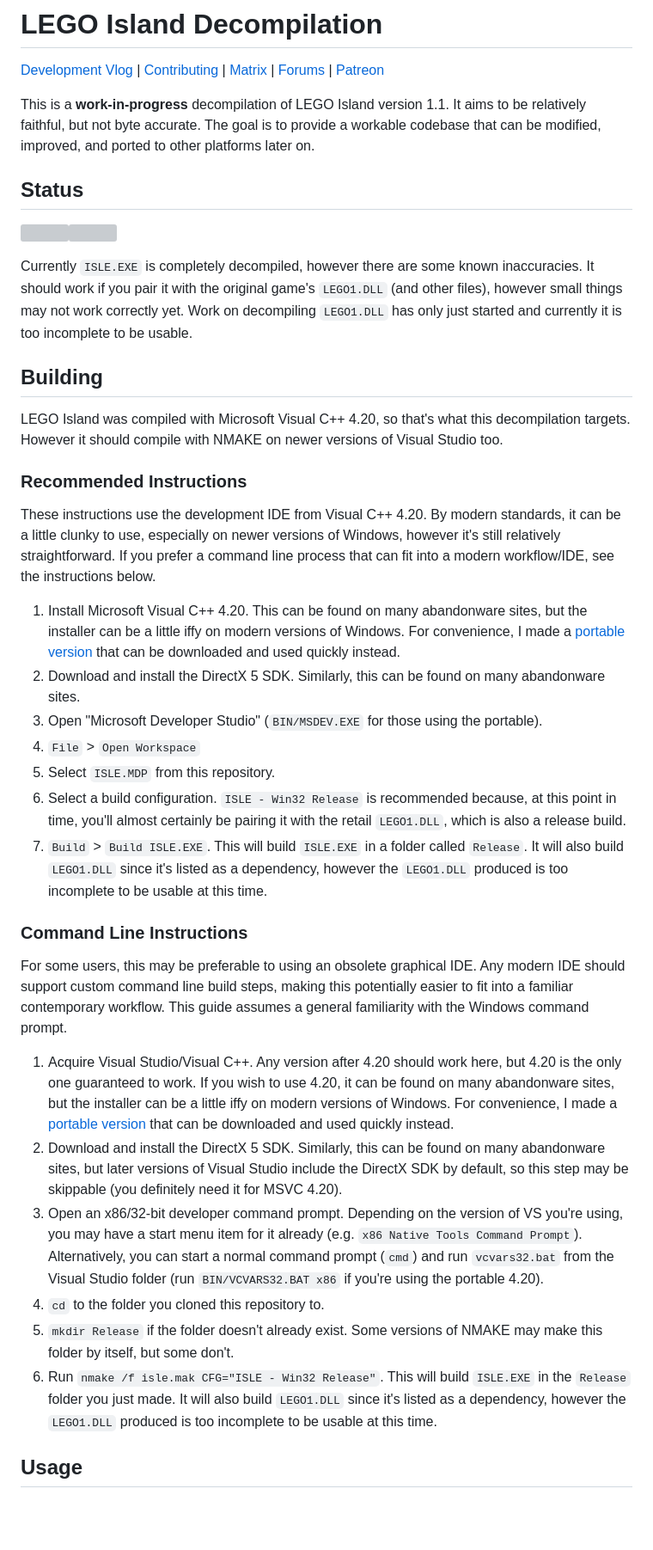
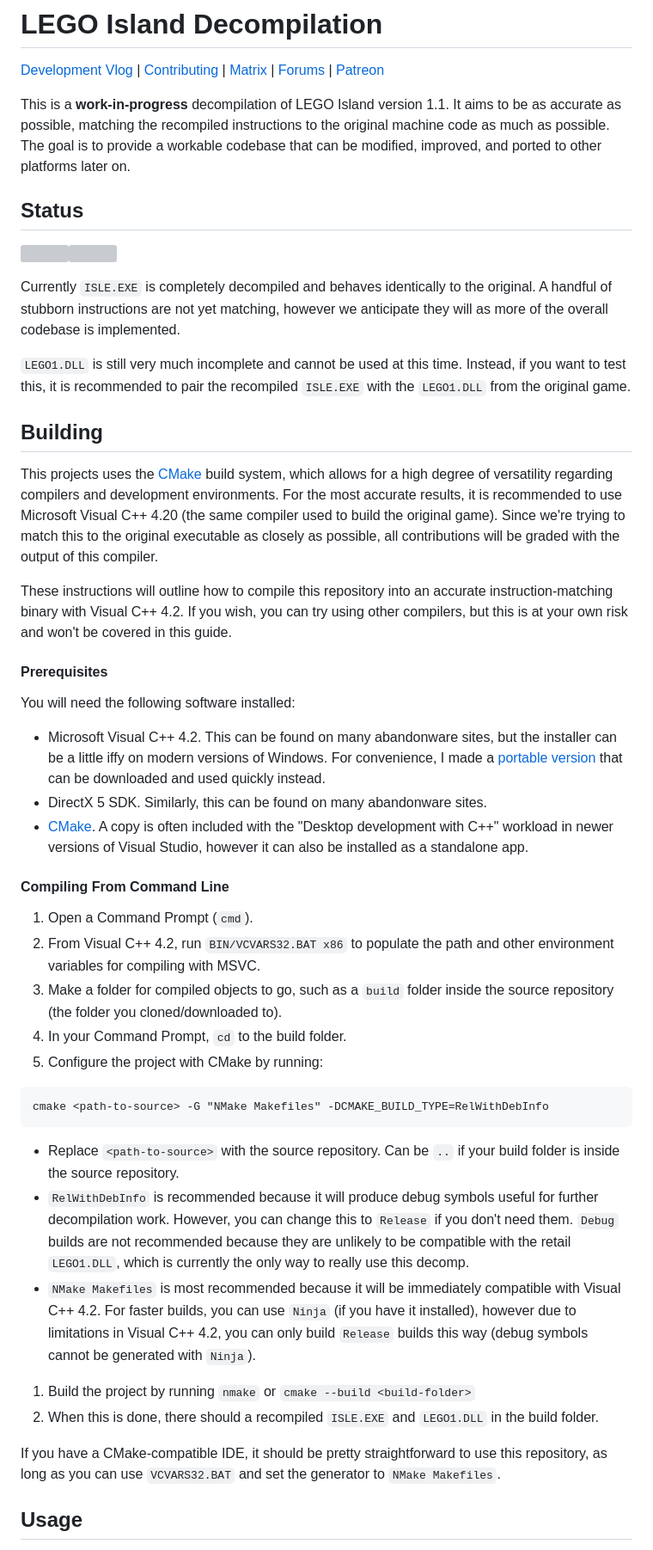
Before and after one commit to isledecomp/isle, a Markdown page: README.md, the part around one of its changes. Shown at 86% size. GitHub-like rendering; blank space fills up the shorter version; grey boxes are pictures that could not be loaded.

Commit message:
Update README.md [skip ci]

````diff
--- a/README.md
+++ b/README.md
@@ -2,40 +2,48 @@
 
 [Development Vlog](https://www.youtube.com/playlist?list=PLbpl-gZkNl2COf_bB6cfgTapD5WduAfPz) | [Contributing](https://github.com/isledecomp/isle/blob/master/CONTRIBUTING.md) | [Matrix](https://matrix.to/#/#isledecomp:matrix.org) | [Forums](https://forum.mattkc.com/viewforum.php?f=1) | [Patreon](https://www.patreon.com/mattkc)
 
-This is a **work-in-progress** decompilation of LEGO Island version 1.1. It aims to be relatively faithful, but not byte accurate. The goal is to provide a workable codebase that can be modified, improved, and ported to other platforms later on.
+This is a **work-in-progress** decompilation of LEGO Island version 1.1. It aims to be as accurate as possible, matching the recompiled instructions to the original machine code as much as possible. The goal is to provide a workable codebase that can be modified, improved, and ported to other platforms later on.
 
 ## Status
 
 <img src="https://github.com/isledecomp/isle/releases/download/continuous/ISLEPROGRESS.PNG" width="50%"><img src="https://github.com/isledecomp/isle/releases/download/continuous/LEGO1PROGRESS.PNG" width="50%">
 
-Currently `ISLE.EXE` is completely decompiled, however there are some known inaccuracies. It should work if you pair it with the original game's `LEGO1.DLL` (and other files), however small things may not work correctly yet. Work on decompiling `LEGO1.DLL` has only just started and currently it is too incomplete to be usable.
+Currently `ISLE.EXE` is completely decompiled and behaves identically to the original. A handful of stubborn instructions are not yet matching, however we anticipate they will as more of the overall codebase is implemented.
+
+`LEGO1.DLL` is still very much incomplete and cannot be used at this time. Instead, if you want to test this, it is recommended to pair the recompiled `ISLE.EXE` with the `LEGO1.DLL` from the original game.
 
 ## Building
 
-LEGO Island was compiled with Microsoft Visual C++ 4.20, so that's what this decompilation targets. However it should compile with NMAKE on newer versions of Visual Studio too.
+This projects uses the [CMake](https://cmake.org/) build system, which allows for a high degree of versatility regarding compilers and development environments. For the most accurate results, it is recommended to use Microsoft Visual C++ 4.20 (the same compiler used to build the original game). Since we're trying to match this to the original executable as closely as possible, all contributions will be graded with the output of this compiler.
 
-### Recommended Instructions
 
-These instructions use the development IDE from Visual C++ 4.20. By modern standards, it can be a little clunky to use, especially on newer versions of Windows, however it's still relatively straightforward. If you prefer a command line process that can fit into a modern workflow/IDE, see the instructions below.
+These instructions will outline how to compile this repository into an accurate instruction-matching binary with Visual C++ 4.2. If you wish, you can try using other compilers, but this is at your own risk and won't be covered in this guide.
 
-1. Install Microsoft Visual C++ 4.20. This can be found on many abandonware sites, but the installer can be a little iffy on modern versions of Windows. For convenience, I made a [portable version](https://github.com/itsmattkc/msvc420) that can be downloaded and used quickly instead.
-2. Download and install the DirectX 5 SDK. Similarly, this can be found on many abandonware sites.
-3. Open "Microsoft Developer Studio" (`BIN/MSDEV.EXE` for those using the portable).
-4. `File` > `Open Workspace`
-5. Select `ISLE.MDP` from this repository.
-6. Select a build configuration. `ISLE - Win32 Release` is recommended because, at this point in time, you'll almost certainly be pairing it with the retail `LEGO1.DLL`, which is also a release build.
-7. `Build` > `Build ISLE.EXE`. This will build `ISLE.EXE` in a folder called `Release`. It will also build `LEGO1.DLL` since it's listed as a dependency, however the `LEGO1.DLL` produced is too incomplete to be usable at this time.
+#### Prerequisites
 
-### Command Line Instructions
+You will need the following software installed:
 
-For some users, this may be preferable to using an obsolete graphical IDE. Any modern IDE should support custom command line build steps, making this potentially easier to fit into a familiar contemporary workflow. This guide assumes a general familiarity with the Windows command prompt.
+- Microsoft Visual C++ 4.2. This can be found on many abandonware sites, but the installer can be a little iffy on modern versions of Windows. For convenience, I made a [portable version](https://github.com/itsmattkc/msvc420) that can be downloaded and used quickly instead.
+- DirectX 5 SDK. Similarly, this can be found on many abandonware sites.
+- [CMake](https://cmake.org/). A copy is often included with the "Desktop development with C++" workload in newer versions of Visual Studio, however it can also be installed as a standalone app.
 
-1. Acquire Visual Studio/Visual C++. Any version after 4.20 should work here, but 4.20 is the only one guaranteed to work. If you wish to use 4.20, it can be found on many abandonware sites, but the installer can be a little iffy on modern versions of Windows. For convenience, I made a [portable version](https://github.com/itsmattkc/msvc420) that can be downloaded and used quickly instead.
-2. Download and install the DirectX 5 SDK. Similarly, this can be found on many abandonware sites, but later versions of Visual Studio include the DirectX SDK by default, so this step may be skippable (you definitely need it for MSVC 4.20).
-3. Open an x86/32-bit developer command prompt. Depending on the version of VS you're using, you may have a start menu item for it already (e.g. `x86 Native Tools Command Prompt`). Alternatively, you can start a normal command prompt (`cmd`) and run `vcvars32.bat` from the Visual Studio folder (run `BIN/VCVARS32.BAT x86` if you're using the portable 4.20).
-4. `cd` to the folder you cloned this repository to.
-5. `mkdir Release` if the folder doesn't already exist. Some versions of NMAKE may make this folder by itself, but some don't.
-6. Run `nmake /f isle.mak CFG="ISLE - Win32 Release"`. This will build `ISLE.EXE` in the `Release` folder you just made. It will also build `LEGO1.DLL` since it's listed as a dependency, however the `LEGO1.DLL` produced is too incomplete to be usable at this time.
+#### Compiling From Command Line
+
+1. Open a Command Prompt (`cmd`).
+1. From Visual C++ 4.2, run `BIN/VCVARS32.BAT x86` to populate the path and other environment variables for compiling with MSVC.
+1. Make a folder for compiled objects to go, such as a `build` folder inside the source repository (the folder you cloned/downloaded to).
+1. In your Command Prompt, `cd` to the build folder.
+1. Configure the project with CMake by running:
+```
+cmake <path-to-source> -G "NMake Makefiles" -DCMAKE_BUILD_TYPE=RelWithDebInfo
+```
+  - Replace `<path-to-source>` with the source repository. Can be `..` if your build folder is inside the source repository.
+  - `RelWithDebInfo` is recommended because it will produce debug symbols useful for further decompilation work. However, you can change this to `Release` if you don't need them. `Debug` builds are not recommended because they are unlikely to be compatible with the retail `LEGO1.DLL`, which is currently the only way to really use this decomp.
+  - `NMake Makefiles` is most recommended because it will be immediately compatible with Visual C++ 4.2. For faster builds, you can use `Ninja` (if you have it installed), however due to limitations in Visual C++ 4.2, you can only build `Release` builds this way (debug symbols cannot be generated with `Ninja`).
+1. Build the project by running `nmake` or `cmake --build <build-folder>`
+1. When this is done, there should a recompiled `ISLE.EXE` and `LEGO1.DLL` in the build folder.
+
+If you have a CMake-compatible IDE, it should be pretty straightforward to use this repository, as long as you can use `VCVARS32.BAT` and set the generator to `NMake Makefiles`.
 
 ## Usage
 
````
Also changed, not shown: other parts of README.md (+0 -2 lines).
